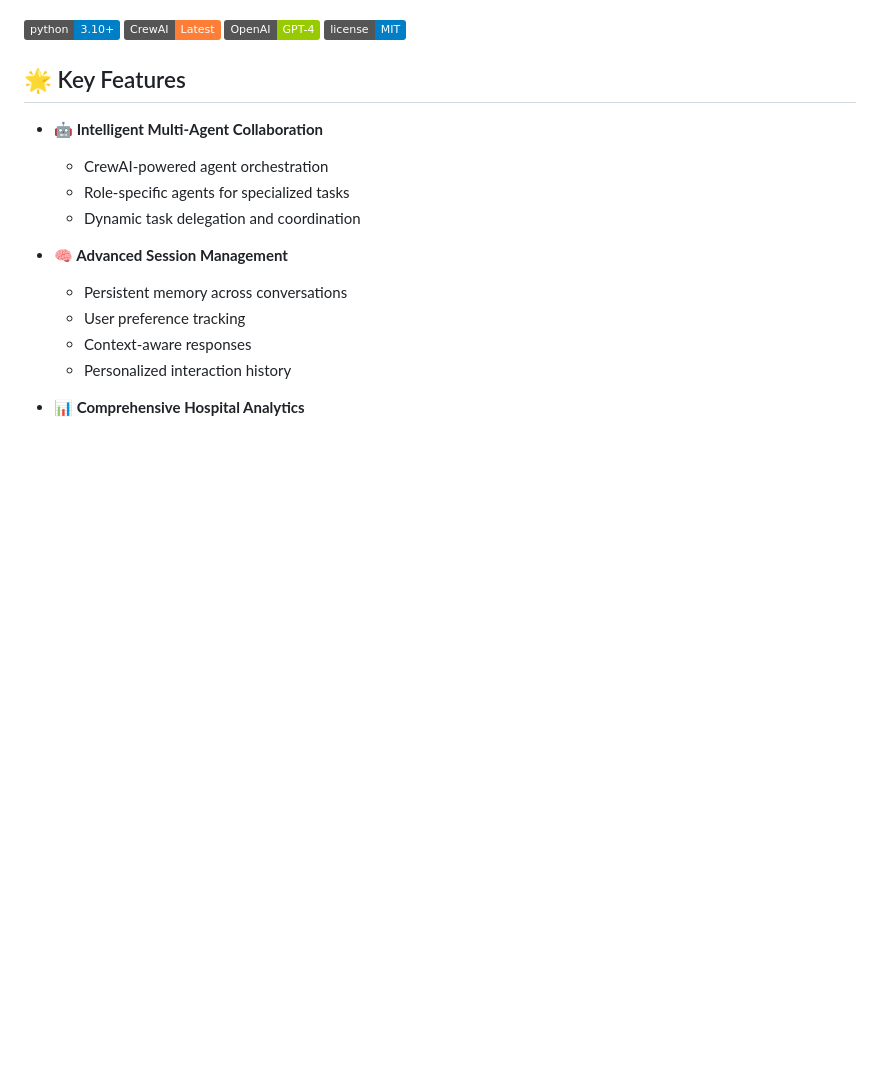
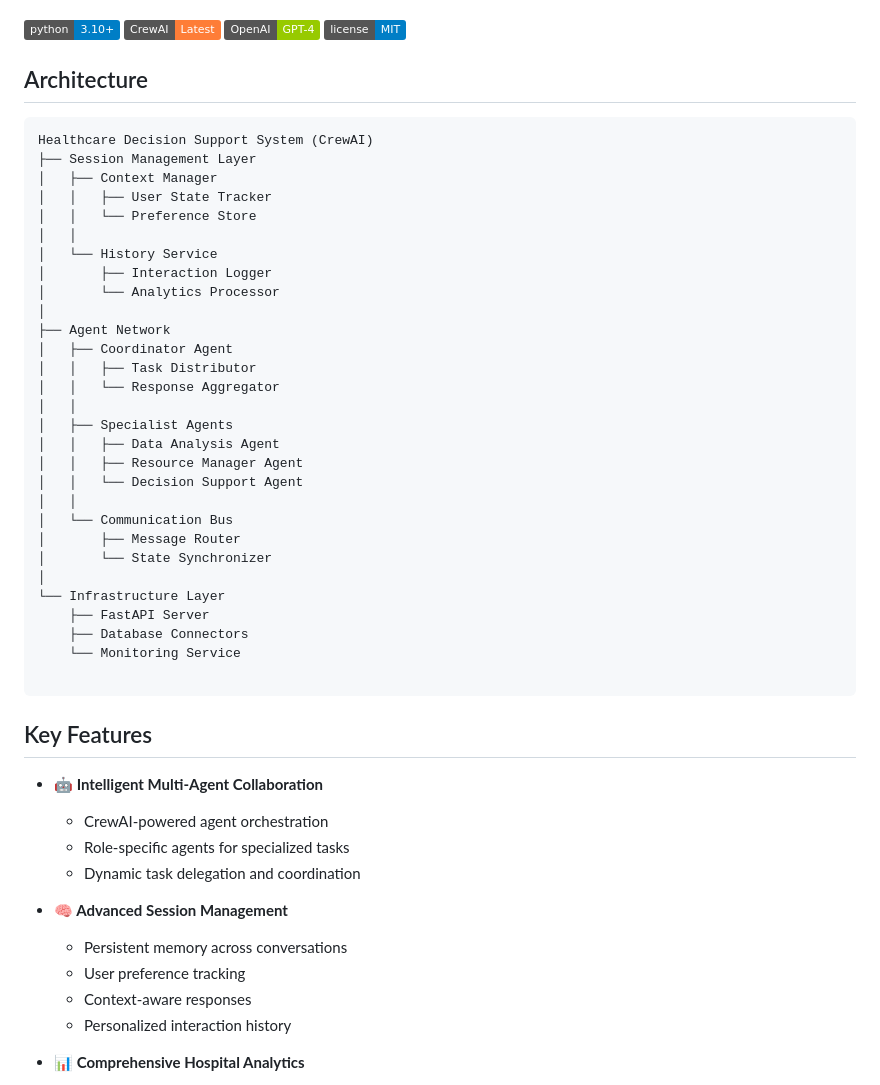
Before and after one commit to AbhishekC1005/Hospital-Management-AI-Agent, a Markdown page: method 2/README.md, the part around the change. GitHub-like rendering; badges without logos; blank space fills up the shorter version.

````diff
--- a/method 2/README.md
+++ b/method 2/README.md
@@ -7,7 +7,41 @@ A sophisticated healthcare management system built on CrewAI framework that enab
 ![OpenAI](https://img.shields.io/badge/OpenAI-GPT--4-green)
 ![License](https://img.shields.io/badge/license-MIT-blue)
 
-## 🌟 Key Features
+## Architecture
+
+```plaintext
+Healthcare Decision Support System (CrewAI)
+├── Session Management Layer
+│   ├── Context Manager
+│   │   ├── User State Tracker
+│   │   └── Preference Store
+│   │
+│   └── History Service
+│       ├── Interaction Logger
+│       └── Analytics Processor
+│
+├── Agent Network
+│   ├── Coordinator Agent
+│   │   ├── Task Distributor
+│   │   └── Response Aggregator
+│   │
+│   ├── Specialist Agents
+│   │   ├── Data Analysis Agent
+│   │   ├── Resource Manager Agent
+│   │   └── Decision Support Agent
+│   │
+│   └── Communication Bus
+│       ├── Message Router
+│       └── State Synchronizer
+│
+└── Infrastructure Layer
+    ├── FastAPI Server
+    ├── Database Connectors
+    └── Monitoring Service
+
+```
+
+## Key Features
 
 - **🤖 Intelligent Multi-Agent Collaboration**
   - CrewAI-powered agent orchestration
````
Also changed, not shown: README.md (+6 -2 lines), method 1/README.md (+32 -1 lines).
